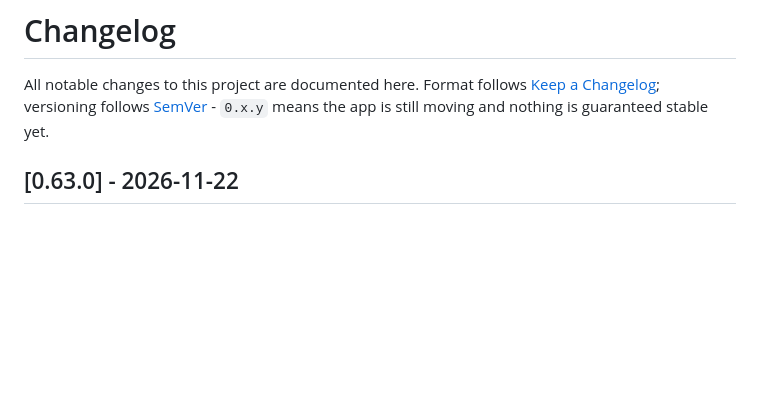
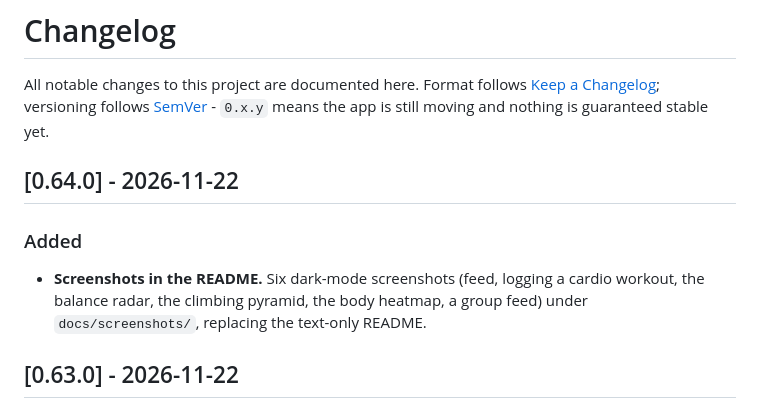
Before and after one commit to MatthiasWeier/Ascend, a Markdown page: CHANGELOG.md, the part around the change. Drawn GitHub-style; blank space fills up the shorter version.

```diff
--- a/CHANGELOG.md
+++ b/CHANGELOG.md
@@ -4,6 +4,14 @@ All notable changes to this project are documented here. Format follows
 [Keep a Changelog](https://keepachangelog.com/en/1.1.0/); versioning follows
 [SemVer](https://semver.org/) - `0.x.y` means the app is still moving and
 nothing is guaranteed stable yet.
+
+## [0.64.0] - 2026-11-22
+
+### Added
+- **Screenshots in the README.** Six dark-mode screenshots (feed, logging a
+  cardio workout, the balance radar, the climbing pyramid, the body
+  heatmap, a group feed) under `docs/screenshots/`, replacing the
+  text-only README.
 
 ## [0.63.0] - 2026-11-22
 
```
Also changed, not shown: README.md (+8 -0 lines), docs/screenshots/analytics-balance.png (added), docs/screenshots/analytics-climbing.png (added), docs/screenshots/body.png (added), docs/screenshots/dashboard.png (added), docs/screenshots/group.png (added), docs/screenshots/workout-new.png (added), 1 other file.
